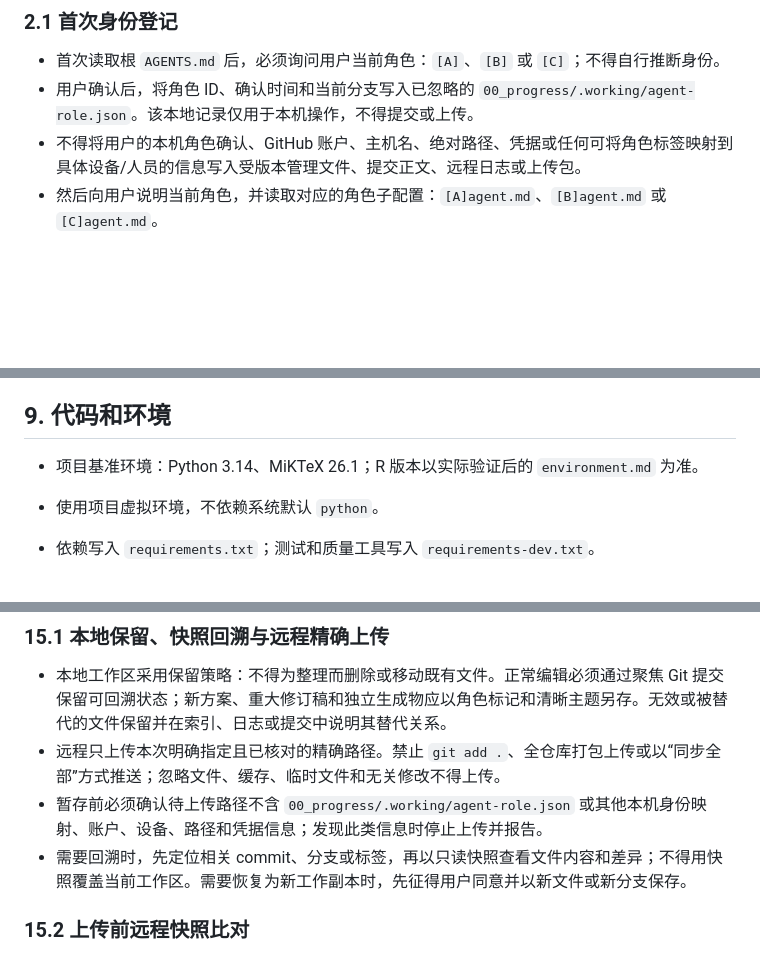
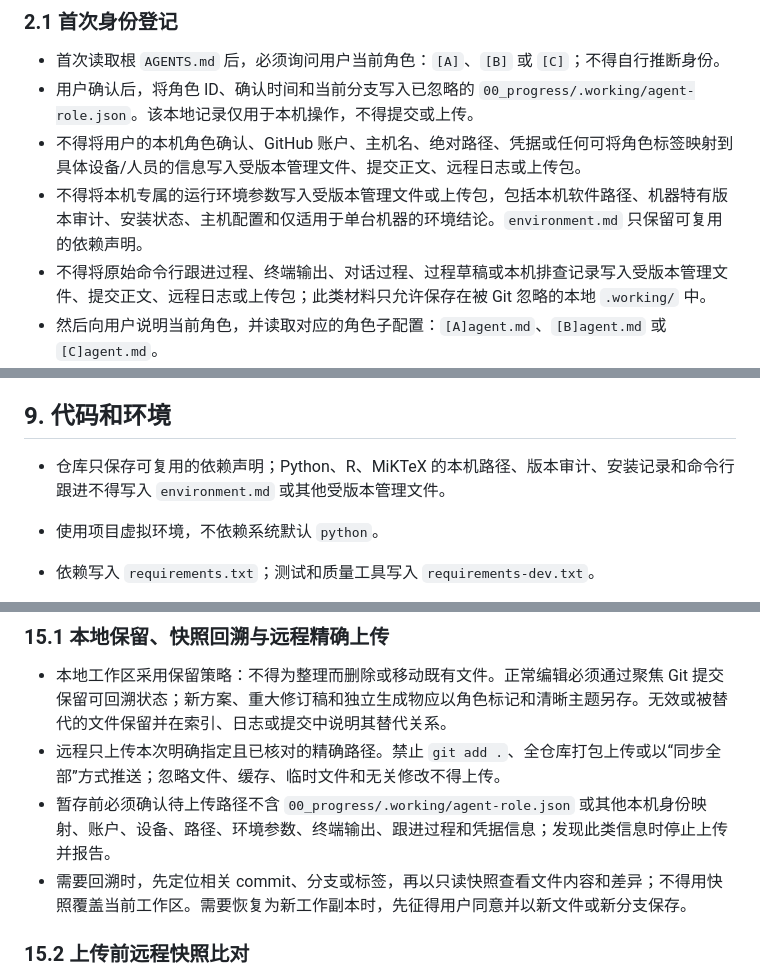
Before and after one commit to panda-nut/modeling-competition, a Markdown page: AGENTS.md, 3 parts joined by grey strips. GitHub-like rendering; blank space fills up the shorter version.

Commit message:
[ROLE][ARCH] prohibit local environment uploads

```diff
--- a/AGENTS.md
+++ b/AGENTS.md
@@ -38,6 +38,8 @@ SOP、归档材料、模板和历史日志不是 Agent 规则来源；只有上
 - 首次读取根 `AGENTS.md` 后，必须询问用户当前角色：`[A]`、`[B]` 或 `[C]`；不得自行推断身份。
 - 用户确认后，将角色 ID、确认时间和当前分支写入已忽略的 `00_progress/.working/agent-role.json`。该本地记录仅用于本机操作，不得提交或上传。
 - 不得将用户的本机角色确认、GitHub 账户、主机名、绝对路径、凭据或任何可将角色标签映射到具体设备/人员的信息写入受版本管理文件、提交正文、远程日志或上传包。
+- 不得将本机专属的运行环境参数写入受版本管理文件或上传包，包括本机软件路径、机器特有版本审计、安装状态、主机配置和仅适用于单台机器的环境结论。`environment.md` 只保留可复用的依赖声明。
+- 不得将原始命令行跟进过程、终端输出、对话过程、过程草稿或本机排查记录写入受版本管理文件、提交正文、远程日志或上传包；此类材料只允许保存在被 Git 忽略的本地 `.working/` 中。
 - 然后向用户说明当前角色，并读取对应的角色子配置：`[A]agent.md`、`[B]agent.md` 或 `[C]agent.md`。
 - 当前角色决定本次本地记录、生成文件归属、提交标题和远程操作计划中的角色标记；不得沿用其他会话、机器或文件作者推断的身份。
 
@@ -208,7 +211,7 @@ YAML 或 JSON 元数据，至少包含：`question`、`progress`、`stage`、`re
 
 ## 9. 代码和环境
 
-- 项目基准环境：Python 3.14、MiKTeX 26.1；R 版本以实际验证后的 `environment.md` 为准。
+- 仓库只保存可复用的依赖声明；Python、R、MiKTeX 的本机路径、版本审计、安装记录和命令行跟进不得写入 `environment.md` 或其他受版本管理文件。
 - 使用项目虚拟环境，不依赖系统默认 `python`。
 - 依赖写入 `requirements.txt`；测试和质量工具写入 `requirements-dev.txt`。
 - 新增第三方库前先检查现有依赖；新增后更新依赖文件并执行导入测试。
@@ -352,7 +355,7 @@ V1 至少检查：数据完整性、单位、公式、索引、目标方向、
 
 - 本地工作区采用保留策略：不得为整理而删除或移动既有文件。正常编辑必须通过聚焦 Git 提交保留可回溯状态；新方案、重大修订稿和独立生成物应以角色标记和清晰主题另存。无效或被替代的文件保留并在索引、日志或提交中说明其替代关系。
 - 远程只上传本次明确指定且已核对的精确路径。禁止 `git add .`、全仓库打包上传或以“同步全部”方式推送；忽略文件、缓存、临时文件和无关修改不得上传。
-- 暂存前必须确认待上传路径不含 `00_progress/.working/agent-role.json` 或其他本机身份映射、账户、设备、路径和凭据信息；发现此类信息时停止上传并报告。
+- 暂存前必须确认待上传路径不含 `00_progress/.working/agent-role.json` 或其他本机身份映射、账户、设备、路径、环境参数、终端输出、跟进过程和凭据信息；发现此类信息时停止上传并报告。
 - 需要回溯时，先定位相关 commit、分支或标签，再以只读快照查看文件内容和差异；不得用快照覆盖当前工作区。需要恢复为新工作副本时，先征得用户同意并以新文件或新分支保存。
 
 ### 15.2 上传前远程快照比对
```
Also changed, not shown: other parts of AGENTS.md (+1 -0 lines).
